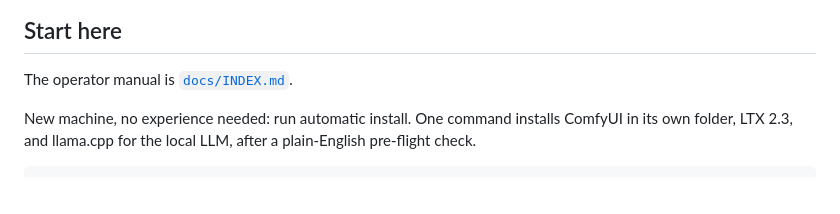
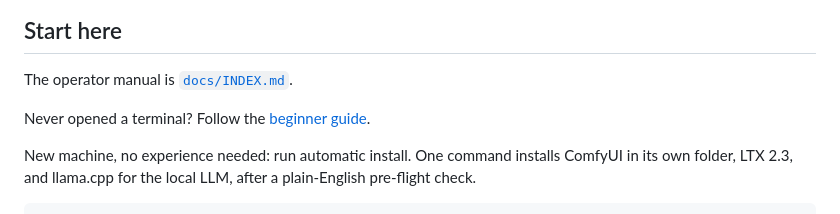
Before and after one commit to thcabq352/ltx-video-buddy, a Markdown page: README.md, the part around the change. Rendered like a GitHub page; blank space fills up the shorter version.

```diff
--- a/README.md
+++ b/README.md
@@ -17,6 +17,8 @@ Play [`docs/demo/H3-SHOWCASE-BMX-8s-720p.mp4`](docs/demo/H3-SHOWCASE-BMX-8s-720p
 ## Start here
 
 The operator manual is [`docs/INDEX.md`](docs/INDEX.md).
+
+Never opened a terminal? Follow the [beginner guide](docs/BEGINNER.md).
 
 New machine, no experience needed: run automatic install. One command installs ComfyUI in its own folder, LTX 2.3, and llama.cpp for the local LLM, after a plain-English pre-flight check.
 
```
Also changed, not shown: docs/BEGINNER.md (added, +101 -0 lines).
